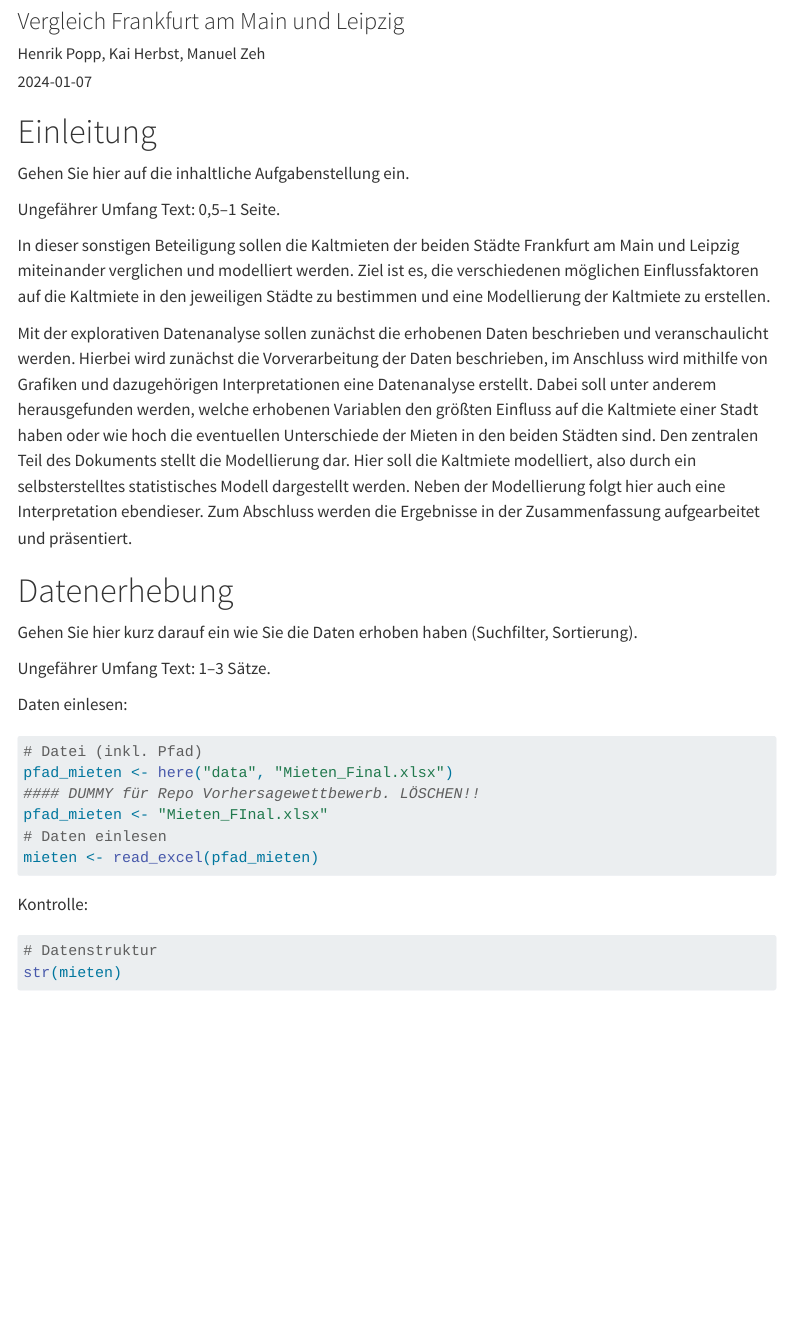
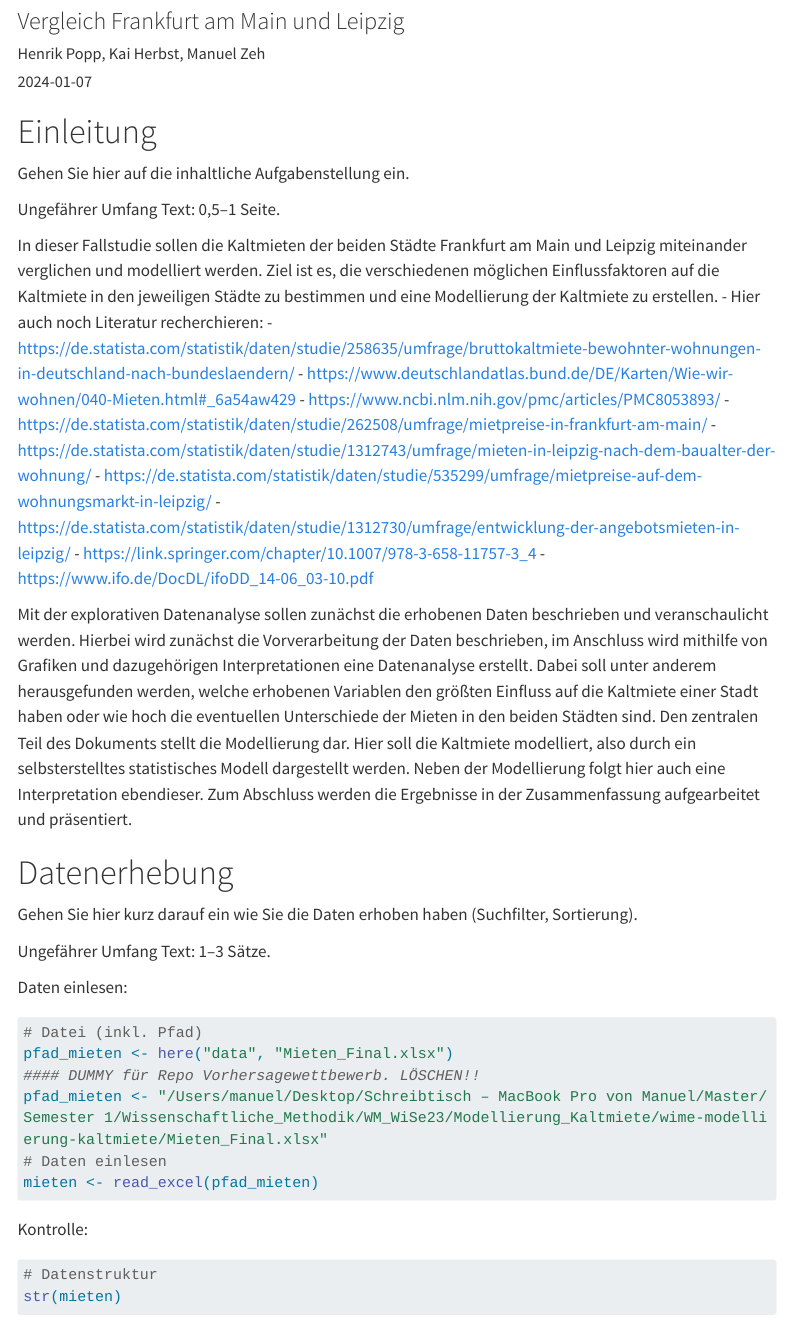
Before and after one commit to okaihe/wime-modellierung-kaltmiete, a Quarto document (Vorlage-Mietmodellierung.qmd): the page in a window 1100 px wide, from 80 px down. Rendered offline with R 4.5, knitr and Pandoc in place of Quarto, with nearby package versions; some code elsewhere in the file could not run offline; menus at the side of the page are left out; long lines of code are wrapped.

````diff
--- a/Vorlage-Mietmodellierung.qmd
+++ b/Vorlage-Mietmodellierung.qmd
@@ -13,6 +13,8 @@
     number-sections: false
     colorlinks: true
     papersize: a4
+editor_options:
+  chunk_output_type: console
 ---
 
 ```{r setup}
@@ -31,7 +33,18 @@
 
 Ungefährer Umfang Text: 0,5--1 Seite.
 
-In dieser sonstigen Beteiligung sollen die Kaltmieten der beiden Städte Frankfurt am Main und Leipzig miteinander verglichen und modelliert werden. Ziel ist es, die verschiedenen möglichen Einflussfaktoren auf die Kaltmiete in den jeweiligen Städte zu bestimmen und eine Modellierung der Kaltmiete zu erstellen.
+In dieser Fallstudie sollen die Kaltmieten der beiden Städte Frankfurt am Main und Leipzig miteinander verglichen und modelliert werden. Ziel ist es, die verschiedenen möglichen Einflussfaktoren auf die Kaltmiete in den jeweiligen Städte zu bestimmen und eine Modellierung der Kaltmiete zu erstellen.
+- Hier auch noch Literatur recherchieren:
+  - https://de.statista.com/statistik/daten/studie/258635/umfrage/bruttokaltmiete-bewohnter-wohnungen-in-deutschland-nach-bundeslaendern/
+  - https://www.deutschlandatlas.bund.de/DE/Karten/Wie-wir-wohnen/040-Mieten.html#_6a54aw429
+  - https://www.ncbi.nlm.nih.gov/pmc/articles/PMC8053893/
+  - https://de.statista.com/statistik/daten/studie/262508/umfrage/mietpreise-in-frankfurt-am-main/
+  - https://de.statista.com/statistik/daten/studie/1312743/umfrage/mieten-in-leipzig-nach-dem-baualter-der-wohnung/
+  - https://de.statista.com/statistik/daten/studie/535299/umfrage/mietpreise-auf-dem-wohnungsmarkt-in-leipzig/
+  - https://de.statista.com/statistik/daten/studie/1312730/umfrage/entwicklung-der-angebotsmieten-in-leipzig/
+  - https://link.springer.com/chapter/10.1007/978-3-658-11757-3_4
+  - https://www.ifo.de/DocDL/ifoDD_14-06_03-10.pdf
+
 
 Mit der explorativen Datenanalyse sollen zunächst die erhobenen Daten beschrieben und veranschaulicht werden. Hierbei wird zunächst die Vorverarbeitung der Daten beschrieben, im Anschluss wird mithilfe von Grafiken und dazugehörigen Interpretationen eine Datenanalyse erstellt. Dabei soll unter anderem herausgefunden werden, welche erhobenen Variablen den größten Einfluss auf die Kaltmiete einer Stadt haben oder wie hoch die eventuellen Unterschiede der Mieten in den beiden Städten sind.
 Den zentralen Teil des Dokuments stellt die Modellierung dar. Hier soll die Kaltmiete modelliert, also durch ein selbsterstelltes statistisches Modell dargestellt werden. Neben der Modellierung folgt hier auch eine Interpretation ebendieser.
@@ -49,7 +62,7 @@
 # Datei (inkl. Pfad)
 pfad_mieten <- here("data", "Mieten_Final.xlsx")
 #### DUMMY für Repo Vorhersagewettbewerb. LÖSCHEN!!
-pfad_mieten <- "Mieten_FInal.xlsx"
+pfad_mieten <- "/Users/manuel/Desktop/Schreibtisch – MacBook Pro von Manuel/Master/Semester 1/Wissenschaftliche_Methodik/WM_WiSe23/Modellierung_Kaltmiete/wime-modellierung-kaltmiete/Mieten_Final.xlsx"
 # Daten einlesen
 mieten <- read_excel(pfad_mieten)
 ```
````
Also changed, not shown: Vorlage-Mietmodellierung.pdf, Vorlage-Mietmodellierung.qmd (6 more changed lines), 1 other file.
